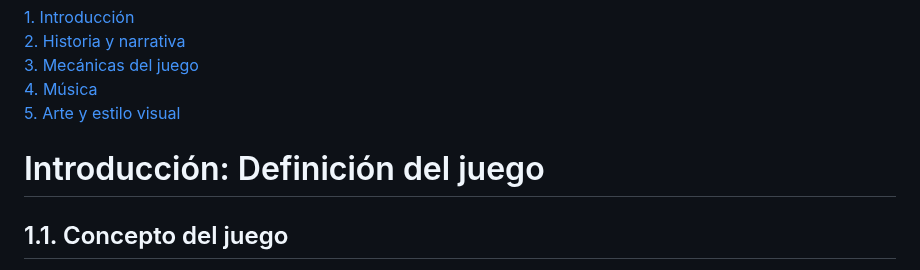
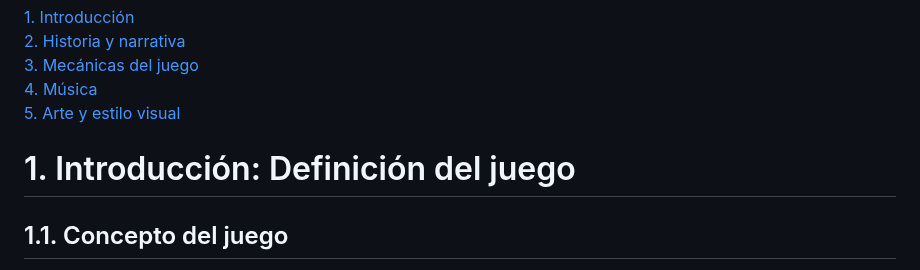
Before and after one commit to lalachip7/Champinchanted, a Markdown page: README.md, the part around the change. Rendered like a GitHub page.

```diff
--- a/README.md
+++ b/README.md
@@ -31,7 +31,7 @@ Laura Blázquez Pelaz
 [4. Música](#musica)
 [5. Arte y estilo visual](#arte-y-estilo-visual)
 
-# Introducción: Definición del juego
+# 1. Introducción: Definición del juego
 ## 1.1. Concepto del juego
 Champinchanted, es un videojuego diseñado para dos jugadores, ambientado en un emocionante entorno de plataformas, místico y mágico.
 
```
